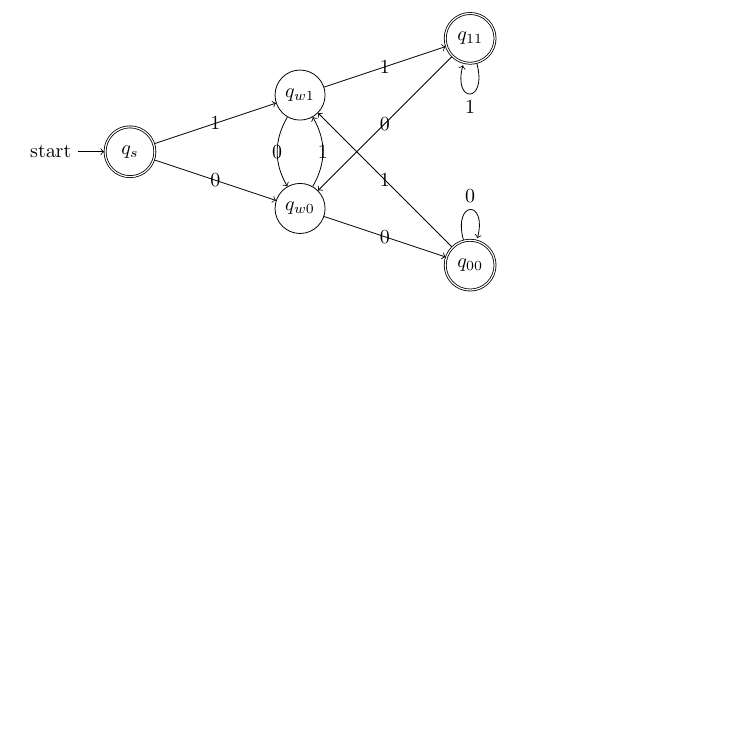
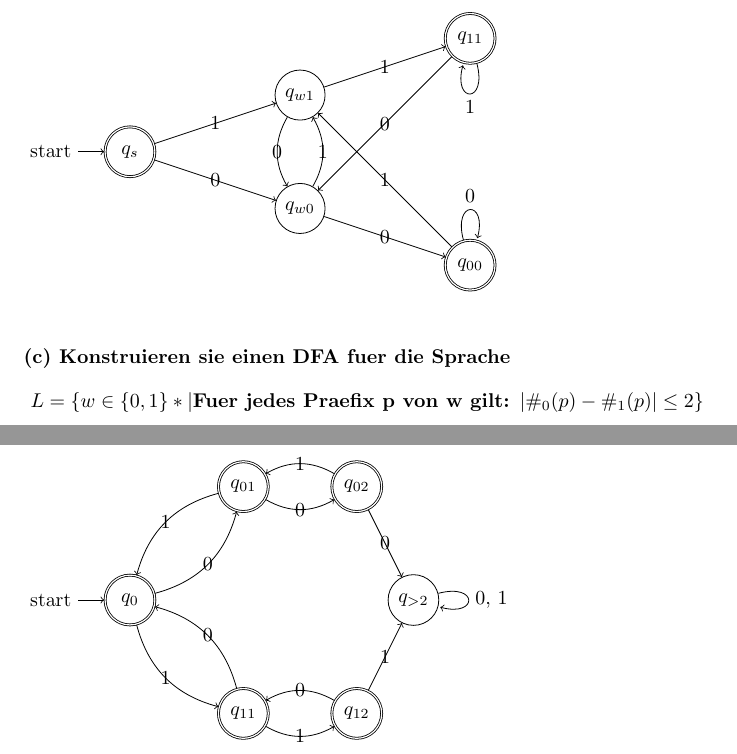
Before and after one commit to kaffeeMn/SS18, a LaTeX document (GTI/alt_17/UB/new_sol/ub1.tex): part of page 5 of 5 before the commit and two parts of pages 5 and 6 of 6 after it, the two joined at a grey line, cut so that both start at the same text, the shorter picture padded with empty space. Compiled offline with pdfLaTeX.

Commit message:
update on sheet

```diff
--- a/GTI/alt_17/UB/new_sol/ub1.tex
+++ b/GTI/alt_17/UB/new_sol/ub1.tex
@@ -227,4 +227,44 @@ enthalten.\\
             edge [->] node {0} (qw0)
         ;
 \end{tikzpicture}
+\\ \gap\
+\task{
+    (c) Konstruieren sie einen DFA fuer die Sprache \[
+        L = \{ w \in \{0,1\}&*
+            | \text{Fuer jedes Praefix p von w gilt: }
+                |\#_0(p) - \#_1(p)| \leq 2
+            \}
+    \]
+    }
+\begin{tikzpicture}
+    % in Q
+    \node[state](qend) at (5,2) {$q_{>2}$};
+    % in F
+    \node[state, accepting](q01) at (2,4) {$q_{01}$};
+    \node[state, accepting](q02) at (4,4) {$q_{02}$};
+    \node[state, accepting](q11) at (2,0) {$q_{11}$};
+    \node[state, accepting](q12) at (4,0) {$q_{12}$};
+    % s
+    \node[initial, state, accepting](q0) at (0,2) {$q_0$};
+    % Transitions
+    \path
+        (q0)
+            edge [->, bend right] node {0} (q01)
+            edge [->, bend right] node {1} (q11)
+        (q01)
+            edge [->, bend right] node {0} (q02)
+            edge [->, bend right] node {1} (q0)
+        (q11)
+            edge [->, bend right] node {0} (q0)
+            edge [->, bend right] node {1} (q12)
+        (q02)
+            edge [->] node {0} (qend)
+            edge [->, bend right] node {1} (q01)
+        (q12)
+            edge [->, bend right] node {0} (q11)
+            edge [->] node {1} (qend)
+        (qend)
+            edge [->, loop right] node {0, 1} (qend)
+        ;
+\end{tikzpicture}
 \end{document}
```
Also changed, not shown: GTI/alt_17/UB/new_sol/ub1.pdf.
